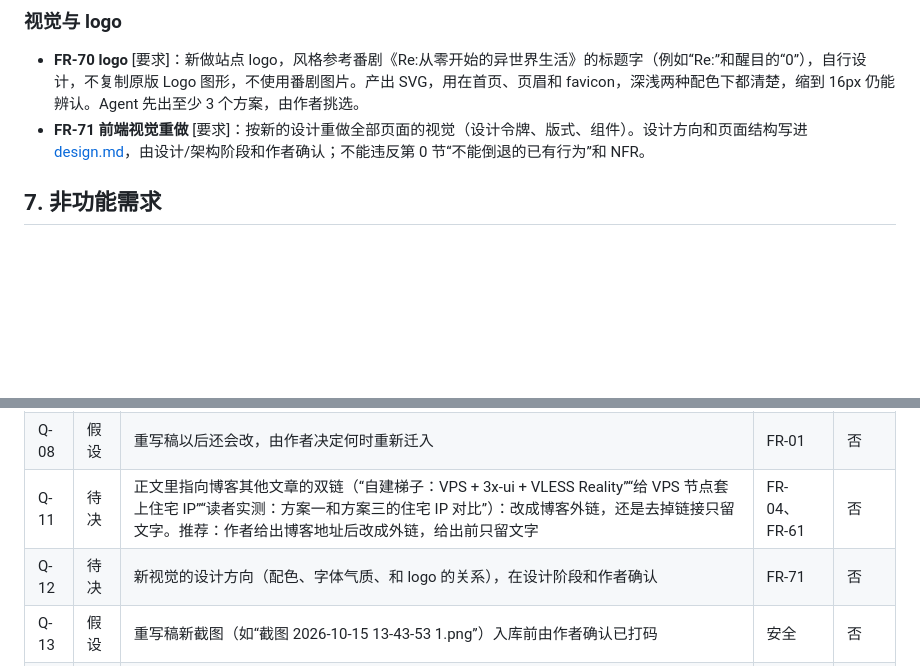
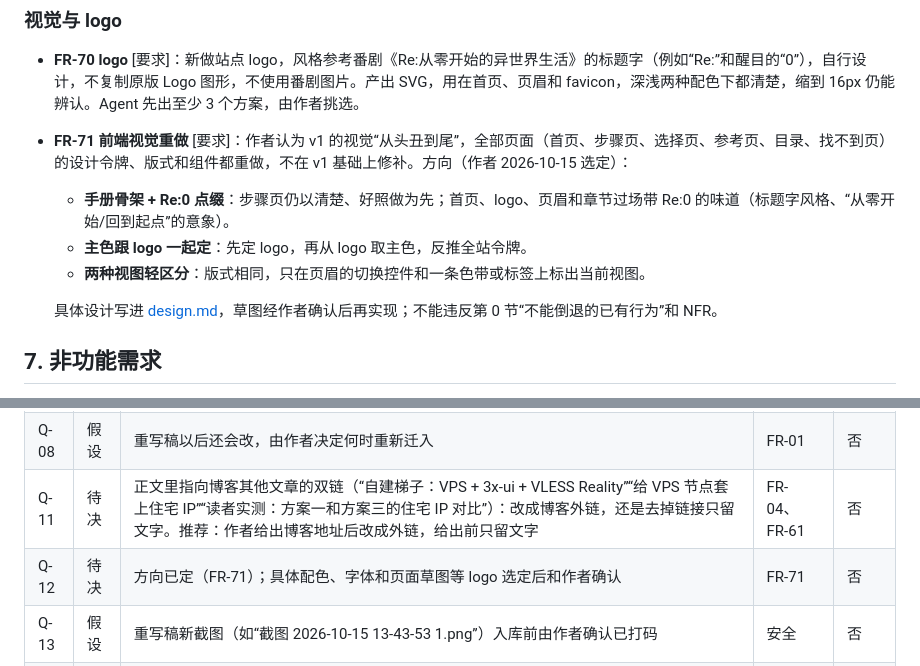
Before and after one commit to Finderlzy/rezero-subscribe-claude, a Markdown page: docs/requirements.md, 2 parts joined by grey strips. Rendered like a GitHub page; blank space fills up the shorter version.

Commit message:
记录 v2.0 视觉方向：手册骨架加 Re:0 点缀
Co-Authored-By: Claude Opus 5.5 <noreply@anthropic.com>

```diff
--- a/docs/requirements.md
+++ b/docs/requirements.md
@@ -190,7 +190,12 @@ v2 对 M1、M2、M4 是改动，M3 是重做，M5 的校验规则随 M1、M2 调
 ### 视觉与 logo
 
 - **FR-70 logo** [要求]：新做站点 logo，风格参考番剧《Re:从零开始的异世界生活》的标题字（例如“Re:”和醒目的“0”），自行设计，不复制原版 Logo 图形，不使用番剧图片。产出 SVG，用在首页、页眉和 favicon，深浅两种配色下都清楚，缩到 16px 仍能辨认。Agent 先出至少 3 个方案，由作者挑选。
-- **FR-71 前端视觉重做** [要求]：按新的设计重做全部页面的视觉（设计令牌、版式、组件）。设计方向和页面结构写进 [design.md](design.md)，由设计/架构阶段和作者确认；不能违反第 0 节“不能倒退的已有行为”和 NFR。
+- **FR-71 前端视觉重做** [要求]：作者认为 v1 的视觉“从头丑到尾”，全部页面（首页、步骤页、选择页、参考页、目录、找不到页）的设计令牌、版式和组件都重做，不在 v1 基础上修补。方向（作者 2026-10-15 选定）：
+  - **手册骨架 + Re:0 点缀**：步骤页仍以清楚、好照做为先；首页、logo、页眉和章节过场带 Re:0 的味道（标题字风格、“从零开始/回到起点”的意象）。
+  - **主色跟 logo 一起定**：先定 logo，再从 logo 取主色，反推全站令牌。
+  - **两种视图轻区分**：版式相同，只在页眉的切换控件和一条色带或标签上标出当前视图。
+
+  具体设计写进 [design.md](design.md)，草图经作者确认后再实现；不能违反第 0 节“不能倒退的已有行为”和 NFR。
 
 ## 7. 非功能需求
 
@@ -236,6 +241,6 @@ v2 对 M1、M2、M4 是改动，M3 是重做，M5 的校验规则随 M1、M2 调
 | Q-07 | 待决 | v1 完成页的作者联系方式还是占位；v2 取消完成页后，联系方式是否放进“后记”或首页 | 后记/首页内容 | 否 |
 | Q-08 | 假设 | 重写稿以后还会改，由作者决定何时重新迁入 | FR-01 | 否 |
 | Q-11 | 待决 | 正文里指向博客其他文章的双链（“自建梯子：VPS + 3x-ui + VLESS Reality”“给 VPS 节点套上住宅 IP”“读者实测：方案一和方案三的住宅 IP 对比”）：改成博客外链，还是去掉链接只留文字。推荐：作者给出博客地址后改成外链，给出前只留文字 | FR-04、FR-61 | 否 |
-| Q-12 | 待决 | 新视觉的设计方向（配色、字体气质、和 logo 的关系），在设计阶段和作者确认 | FR-71 | 否 |
+| Q-12 | 待决 | 方向已定（FR-71）；具体配色、字体和页面草图等 logo 选定后和作者确认 | FR-71 | 否 |
 | Q-13 | 假设 | 重写稿新截图（如“截图 2026-10-15 13-43-53 1.png”）入库前由作者确认已打码 | 安全 | 否 |
 | Q-14 | 已决 | v1 的默认路线（Q-06）、跳过按钮行为（Q-09）、养号章节（Q-10）随 v2 路线图失效；F2 电脑代理软件取消（原 Q-02 失效） | — | — |
```
